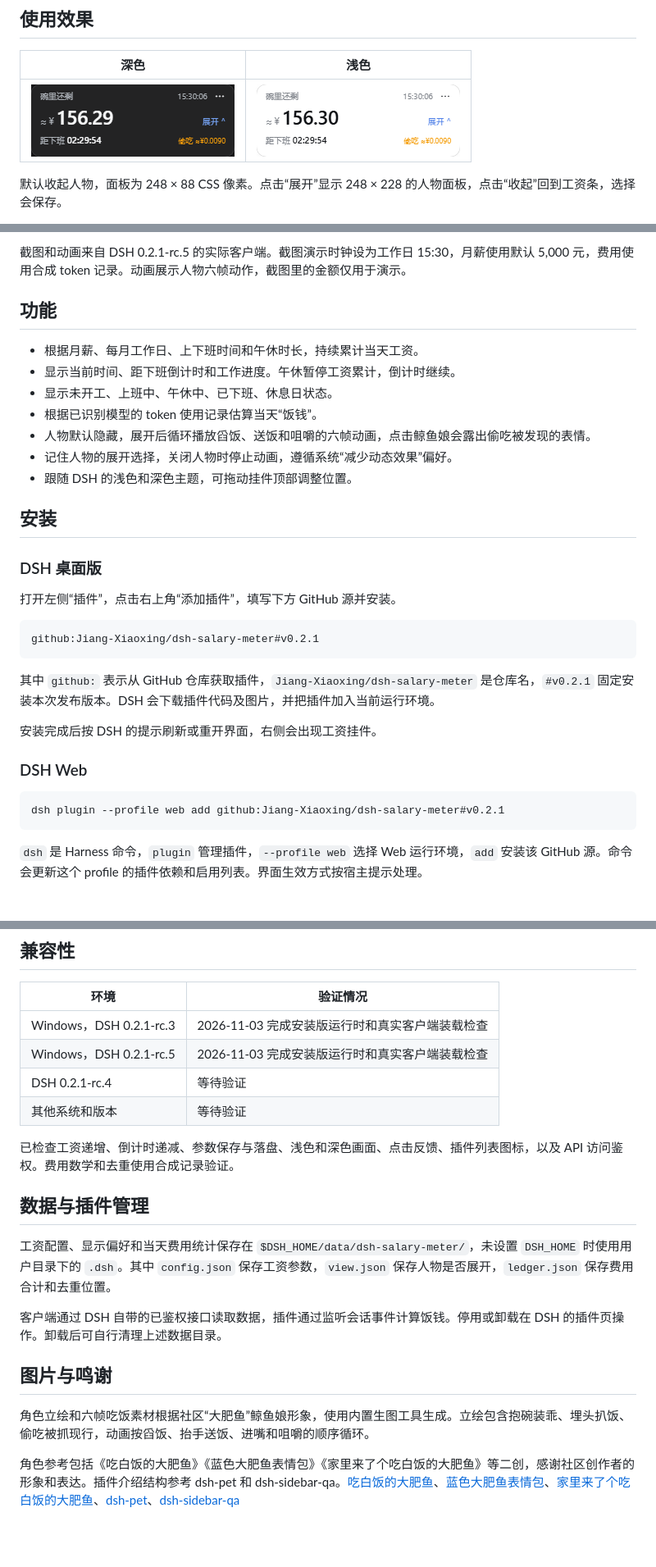
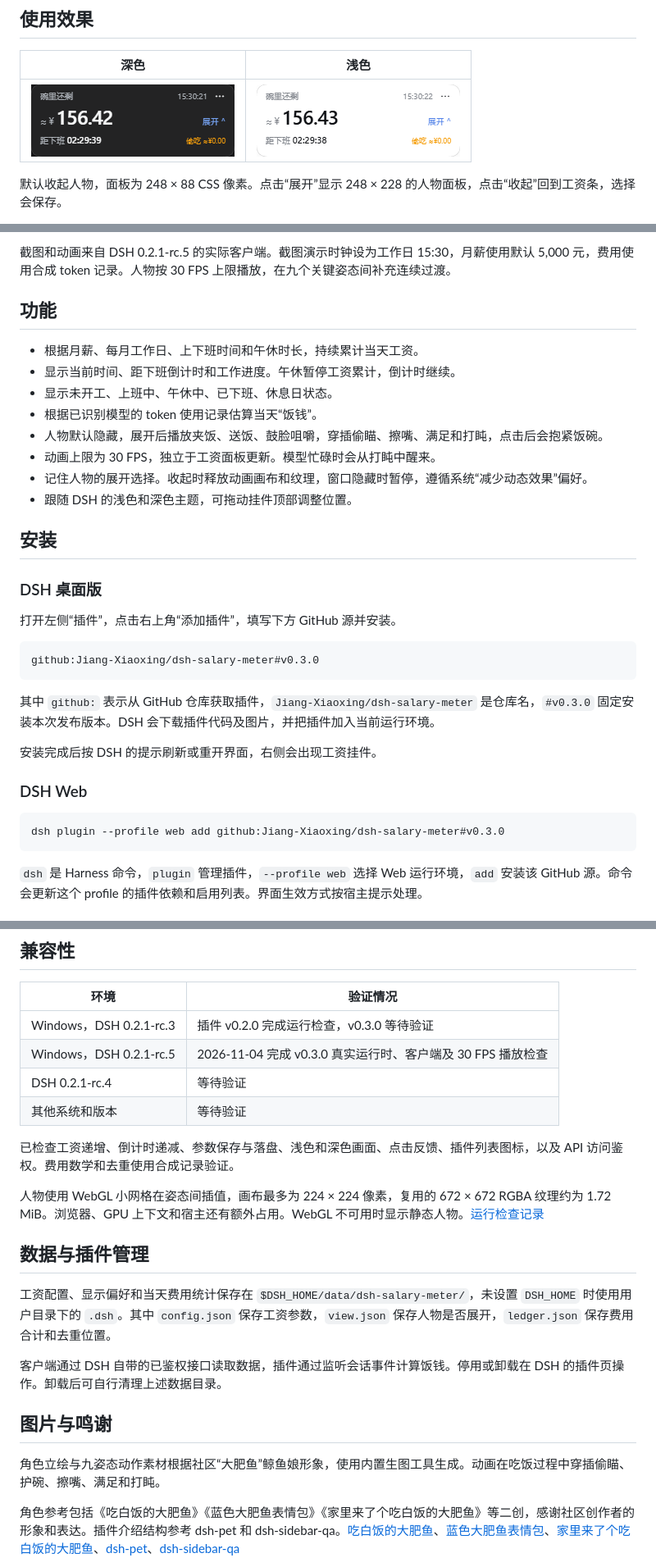
Before and after one commit to Jiang-Xiaoxing/dsh-salary-meter, a Markdown page: README.md, 3 parts joined by grey strips. Shown at 82% size. GitHub-like rendering; pictures changed too: docs/images/widget-dark.png, docs/images/widget-light.png; blank space fills up the shorter version.

````diff
--- a/README.md
+++ b/README.md
@@ -16,5 +16,5 @@
 
-截图和动画来自 DSH 0.2.1-rc.5 的实际客户端。截图演示时钟设为工作日 15:30，月薪使用默认 5,000 元，费用使用合成 token 记录。动画展示人物六帧动作，截图里的金额仅用于演示。
+截图和动画来自 DSH 0.2.1-rc.5 的实际客户端。截图演示时钟设为工作日 15:30，月薪使用默认 5,000 元，费用使用合成 token 记录。人物按 30 FPS 上限播放，在九个关键姿态间补充连续过渡。
 
 ## 功能
 
@@ -22,8 +22,9 @@
 - 显示当前时间、距下班倒计时和工作进度。午休暂停工资累计，倒计时继续。
 - 显示未开工、上班中、午休中、已下班、休息日状态。
 - 根据已识别模型的 token 使用记录估算当天“饭钱”。
-- 人物默认隐藏，展开后循环播放舀饭、送饭和咀嚼的六帧动画，点击鲸鱼娘会露出偷吃被发现的表情。
-- 记住人物的展开选择，关闭人物时停止动画，遵循系统“减少动态效果”偏好。
+- 人物默认隐藏，展开后播放夹饭、送饭、鼓脸咀嚼，穿插偷瞄、擦嘴、满足和打盹，点击后会抱紧饭碗。
+- 动画上限为 30 FPS，独立于工资面板更新。模型忙碌时会从打盹中醒来。
+- 记住人物的展开选择。收起时释放动画画布和纹理，窗口隐藏时暂停，遵循系统“减少动态效果”偏好。
 - 跟随 DSH 的浅色和深色主题，可拖动挂件顶部调整位置。
 
 ## 安装
@@ -33,17 +34,17 @@
 打开左侧“插件”，点击右上角“添加插件”，填写下方 GitHub 源并安装。
 
 ```text
-github:Jiang-Xiaoxing/dsh-salary-meter#v0.2.1
+github:Jiang-Xiaoxing/dsh-salary-meter#v0.3.0
 ```
 
-其中 `github:` 表示从 GitHub 仓库获取插件，`Jiang-Xiaoxing/dsh-salary-meter` 是仓库名，`#v0.2.1` 固定安装本次发布版本。DSH 会下载插件代码及图片，并把插件加入当前运行环境。
+其中 `github:` 表示从 GitHub 仓库获取插件，`Jiang-Xiaoxing/dsh-salary-meter` 是仓库名，`#v0.3.0` 固定安装本次发布版本。DSH 会下载插件代码及图片，并把插件加入当前运行环境。
 
 安装完成后按 DSH 的提示刷新或重开界面，右侧会出现工资挂件。
 
 ### DSH Web
 
 ```sh
-dsh plugin --profile web add github:Jiang-Xiaoxing/dsh-salary-meter#v0.2.1
+dsh plugin --profile web add github:Jiang-Xiaoxing/dsh-salary-meter#v0.3.0
 ```
 
 `dsh` 是 Harness 命令，`plugin` 管理插件，`--profile web` 选择 Web 运行环境，`add` 安装该 GitHub 源。命令会更新这个 profile 的插件依赖和启用列表。界面生效方式按宿主提示处理。
@@ -75,12 +76,14 @@ dsh plugin --profile web add github:Jiang-Xiaoxing/dsh-salary-meter#v0.2.1
 
 | 环境 | 验证情况 |
 | --- | --- |
-| Windows，DSH 0.2.1-rc.3 | 2026-11-03 完成安装版运行时和真实客户端装载检查 |
-| Windows，DSH 0.2.1-rc.5 | 2026-11-03 完成安装版运行时和真实客户端装载检查 |
+| Windows，DSH 0.2.1-rc.3 | 插件 v0.2.0 完成运行检查，v0.3.0 等待验证 |
+| Windows，DSH 0.2.1-rc.5 | 2026-11-04 完成 v0.3.0 真实运行时、客户端及 30 FPS 播放检查 |
 | DSH 0.2.1-rc.4 | 等待验证 |
 | 其他系统和版本 | 等待验证 |
 
 已检查工资递增、倒计时递减、参数保存与落盘、浅色和深色画面、点击反馈、插件列表图标，以及 API 访问鉴权。费用数学和去重使用合成记录验证。
+
+人物使用 WebGL 小网格在姿态间插值，画布最多为 224 × 224 像素，复用的 672 × 672 RGBA 纹理约为 1.72 MiB。浏览器、GPU 上下文和宿主还有额外占用。WebGL 不可用时显示静态人物。[运行检查记录](docs/animation-validation.md)
 
 ## 数据与插件管理
 
@@ -90,7 +93,7 @@ dsh plugin --profile web add github:Jiang-Xiaoxing/dsh-salary-meter#v0.2.1
 
 ## 图片与鸣谢
 
-角色立绘和六帧吃饭素材根据社区“大肥鱼”鲸鱼娘形象，使用内置生图工具生成。立绘包含抱碗装乖、埋头扒饭、偷吃被抓现行，动画按舀饭、抬手送饭、进嘴和咀嚼的顺序循环。
+角色立绘与九姿态动作素材根据社区“大肥鱼”鲸鱼娘形象，使用内置生图工具生成。动画在吃饭过程中穿插偷瞄、护碗、擦嘴、满足和打盹。
 
 角色参考包括《吃白饭的大肥鱼》《蓝色大肥鱼表情包》《家里来了个吃白饭的大肥鱼》等二创，感谢社区创作者的形象和表达。插件介绍结构参考 dsh-pet 和 dsh-sidebar-qa。[吃白饭的大肥鱼](https://www.bilibili.com/video/BV1JFtZ6iEpt/)、[蓝色大肥鱼表情包](https://www.bilibili.com/video/BV1V88G6TEvg/)、[家里来了个吃白饭的大肥鱼](https://www.bilibili.com/video/BV1bXHW66Es5/)、[dsh-pet](https://github.com/PC2005-cloud/dsh-pet)、[dsh-sidebar-qa](https://github.com/ChenRuoT/dsh-sidebar-qa)
 
````
Also changed, not shown: other parts of README.md (+2 -2 lines), docs/animation-validation.md (added, +36 -0 lines), docs/images/widget-expanded-dark.png, docs/images/widget-expanded-light.png, 7 other files.
